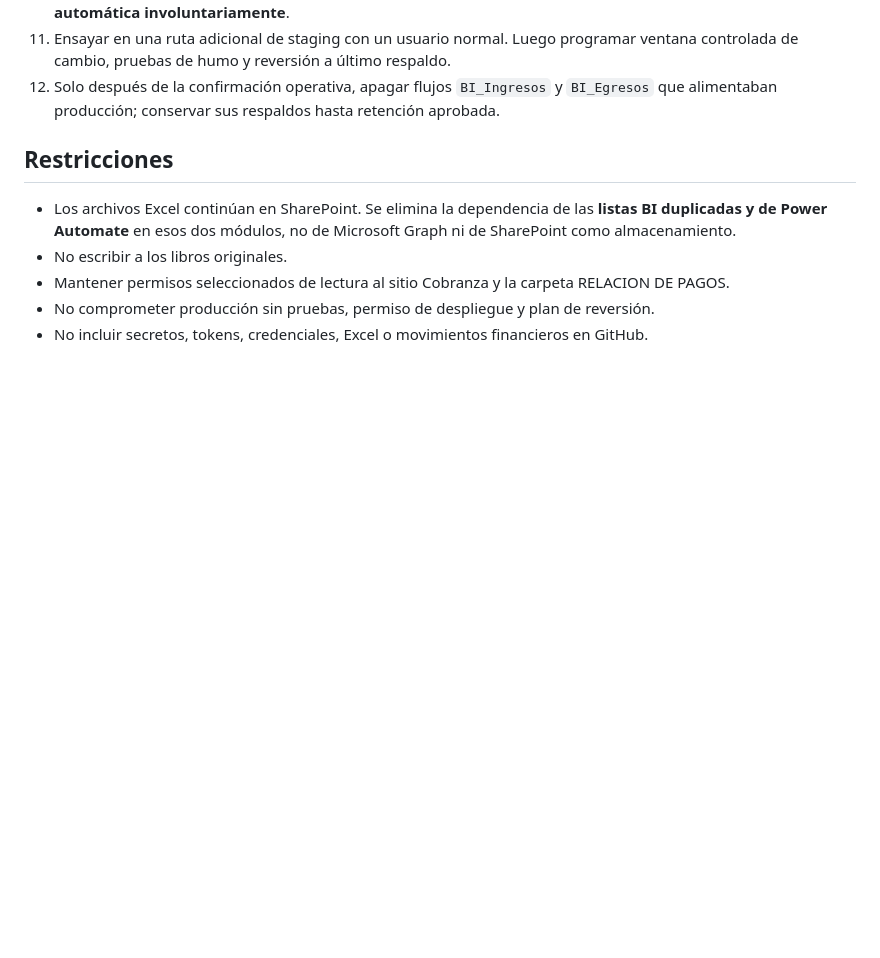
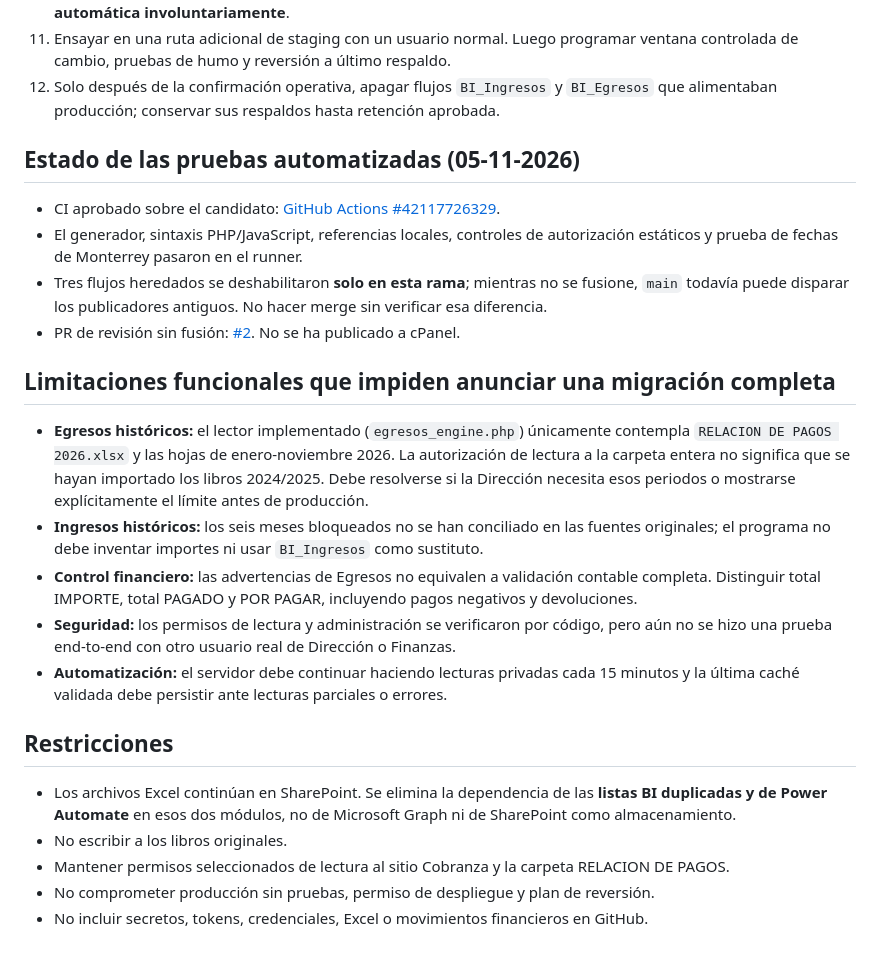
Before and after one commit to Meguesa/Dashboard-Direccion, a Markdown page: docs/migracion-excel-directo-20261105.md, the part around the change. Rendered like a GitHub page; blank space fills up the shorter version.

Commit message:
Registrar CI aprobada, cobertura pendiente y control de publicadores heredados

```diff
--- a/docs/migracion-excel-directo-20261105.md
+++ b/docs/migracion-excel-directo-20261105.md
@@ -37,6 +37,22 @@
 11. Ensayar en una ruta adicional de staging con un usuario normal. Luego programar ventana controlada de cambio, pruebas de humo y reversión a último respaldo.
 12. Solo después de la confirmación operativa, apagar flujos `BI_Ingresos` y `BI_Egresos` que alimentaban producción; conservar sus respaldos hasta retención aprobada.
 
+
+## Estado de las pruebas automatizadas (05-11-2026)
+
+- CI aprobado sobre el candidato: [GitHub Actions #42117726329](https://github.com/Meguesa/Dashboard-Direccion/actions/runs/42117726329).
+- El generador, sintaxis PHP/JavaScript, referencias locales, controles de autorización estáticos y prueba de fechas de Monterrey pasaron en el runner.
+- Tres flujos heredados se deshabilitaron **solo en esta rama**; mientras no se fusione, `main` todavía puede disparar los publicadores antiguos. No hacer merge sin verificar esa diferencia.
+- PR de revisión sin fusión: [#2](https://github.com/Meguesa/Dashboard-Direccion/pull/2). No se ha publicado a cPanel.
+
+## Limitaciones funcionales que impiden anunciar una migración completa
+
+- **Egresos históricos:** el lector implementado (`egresos_engine.php`) únicamente contempla `RELACION DE PAGOS 2026.xlsx` y las hojas de enero-noviembre 2026. La autorización de lectura a la carpeta entera no significa que se hayan importado los libros 2024/2025. Debe resolverse si la Dirección necesita esos periodos o mostrarse explícitamente el límite antes de producción.
+- **Ingresos históricos:** los seis meses bloqueados no se han conciliado en las fuentes originales; el programa no debe inventar importes ni usar `BI_Ingresos` como sustituto.
+- **Control financiero:** las advertencias de Egresos no equivalen a validación contable completa. Distinguir total IMPORTE, total PAGADO y POR PAGAR, incluyendo pagos negativos y devoluciones.
+- **Seguridad:** los permisos de lectura y administración se verificaron por código, pero aún no se hizo una prueba end-to-end con otro usuario real de Dirección o Finanzas.
+- **Automatización:** el servidor debe continuar haciendo lecturas privadas cada 15 minutos y la última caché validada debe persistir ante lecturas parciales o errores.
+
 ## Restricciones
 
 - Los archivos Excel continúan en SharePoint. Se elimina la dependencia de las **listas BI duplicadas y de Power Automate** en esos dos módulos, no de Microsoft Graph ni de SharePoint como almacenamiento.
```
